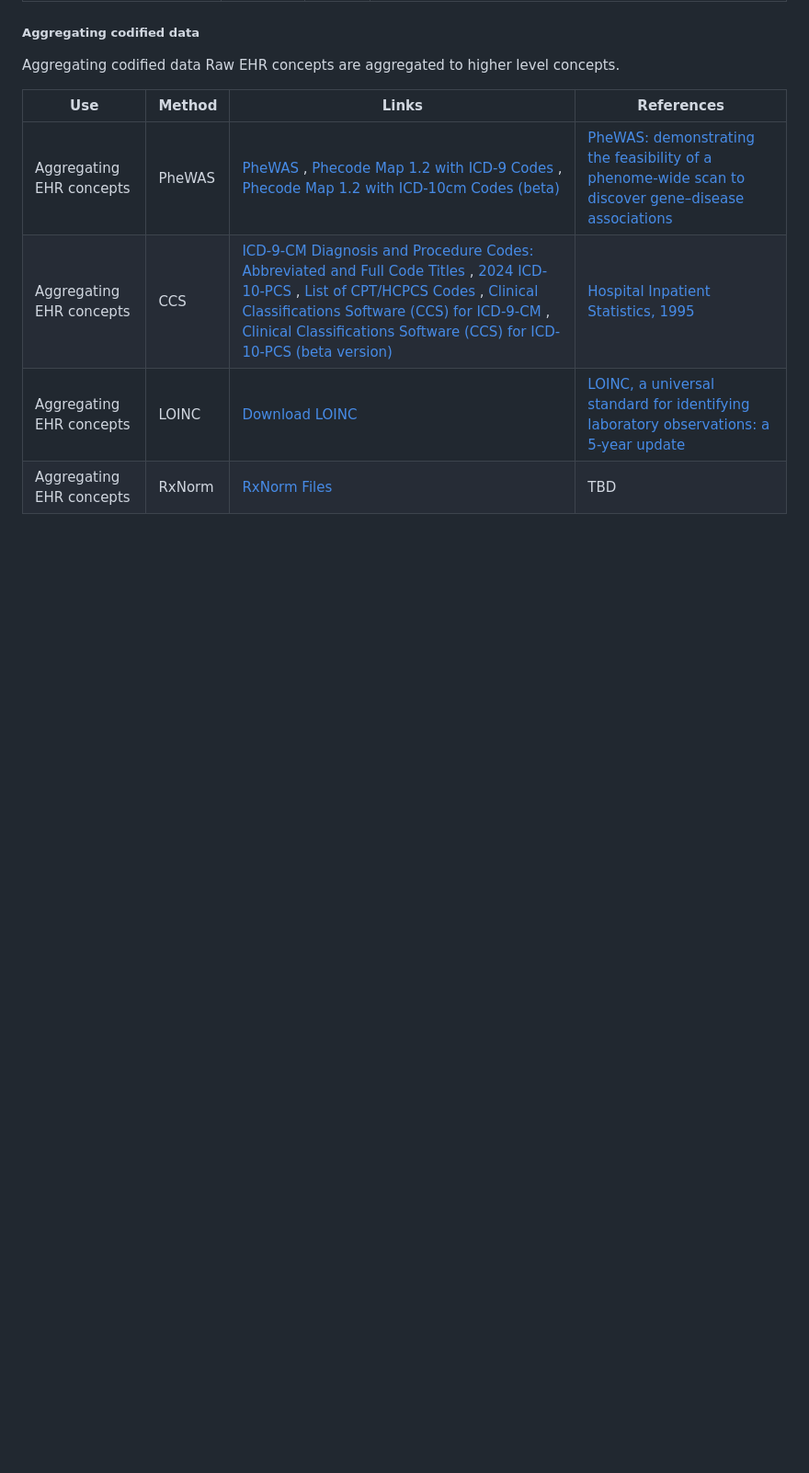
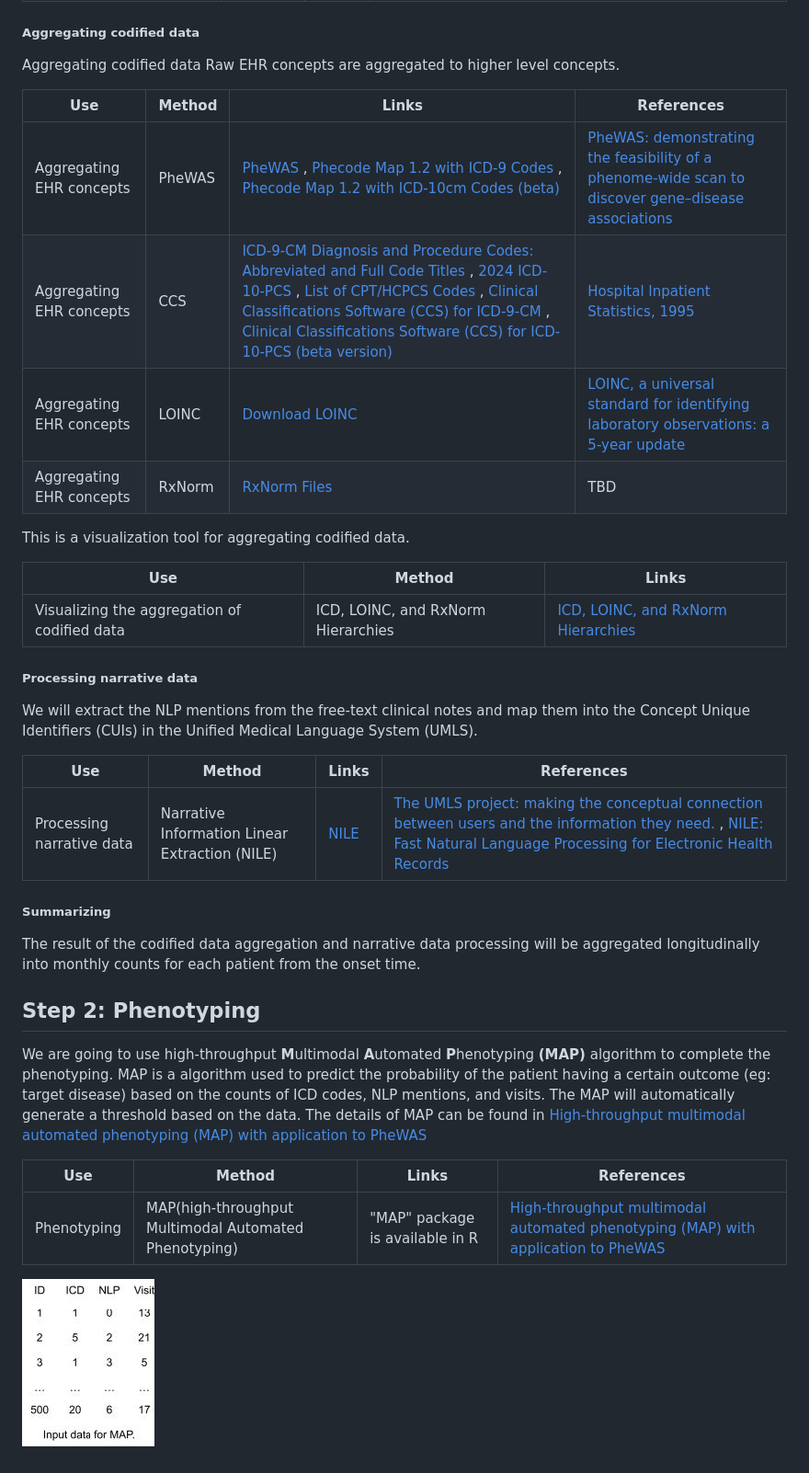
Before and after one commit to SHENRMARKDOWN/Protocol-for-deriving-longitudinal-Clinical-Outcomes-from-electronic-health-records, a Markdown page: README.md, the part around the change. Shown: that part at 92% size. Rendered like a GitHub page; pictures changed too: MAP_input.jpg (added); blank space fills up the shorter version.

```diff
--- a/README.md
+++ b/README.md
@@ -39,3 +39,31 @@ Aggregating codified data Raw EHR concepts are aggregated to higher level concep
 | Aggregating EHR concepts | CCS    | [ICD-9-CM Diagnosis and Procedure Codes: Abbreviated and Full Code Titles](https://www.cms.gov/medicare/coding-billing/icd-10-codes/icd-9-cm-diagnosis-procedure-codes-abbreviated-and-full-code-titles) , [2024 ICD-10-PCS](https://www.cms.gov/medicare/coding-billing/icd-10-codes/2024-icd-10-pcs) , [List of CPT/HCPCS Codes](https://www.cms.gov/medicare/regulations-guidance/physician-self-referral/list-cpt-hcpcs-codes) , [Clinical Classifications Software (CCS) for ICD-9-CM](https://hcup-us.ahrq.gov/toolssoftware/ccs/ccs.jsp) , [Clinical Classifications Software (CCS) for ICD-10-PCS (beta version)](https://hcup-us.ahrq.gov/toolssoftware/ccs10/ccs10.jsp) | [Hospital Inpatient Statistics, 1995](https://hcup-us.ahrq.gov/reports/natstats/his95/clinclas.htm)                                                                    |
 | Aggregating EHR concepts | LOINC  | [Download LOINC](https://loinc.org/downloads/)                                                                                                                                                                                                                                                                                                                                                                                                                                                                                                                                                                                                                                    | [LOINC, a universal standard for identifying laboratory observations: a 5-year update](https://pubmed.ncbi.nlm.nih.gov/12651816/)                                      |
 | Aggregating EHR concepts | RxNorm | [RxNorm Files](https://www.nlm.nih.gov/research/umls/rxnorm/docs/rxnormfiles.html)                                                                                                                                                                                                                                                                                                                                                                                                                                                                                                                                                                                                | TBD                                                                                                                                                                    |
+
+This is a visualization tool for aggregating codified data.
+
+| Use                                          | Method                             | Links                                                                             |
+|------------------------------|------------------------|------------------|
+| Visualizing the aggregation of codified data | ICD, LOINC, and RxNorm Hierarchies | [ICD, LOINC, and RxNorm Hierarchies](https://shiny.parse-health.org/hierarchies/) |
+
+##### Processing narrative data
+
+We will extract the NLP mentions from the free-text clinical notes and map them into the Concept Unique Identifiers (CUIs) in the Unified Medical Language System (UMLS).
+
+| Use                       | Method                                         | Links                                                     | References                                                                                                                                                                                                                                                        |
+|---------------|---------------------------|---------------|---------------|
+| Processing narrative data | Narrative Information Linear Extraction (NILE) | [NILE](https://celehs.hms.harvard.edu/software/NILE.html) | [The UMLS project: making the conceptual connection between users and the information they need.](https://www.ncbi.nlm.nih.gov/pmc/articles/PMC225759/) , [NILE: Fast Natural Language Processing for Electronic Health Records](https://arxiv.org/abs/1311.6063) |
+
+##### Summarizing
+
+The result of the codified data aggregation and narrative data processing will be aggregated longitudinally into monthly counts for each patient from the onset time.
+
+## Step 2: Phenotyping
+
+We are going to use high-throughput **M**ultimodal **A**utomated **P**henotyping **(MAP)** algorithm to complete the phenotyping. MAP is a algorithm used to predict the probability of the patient having a certain outcome (eg: target disease) based on the counts of ICD codes, NLP mentions, and visits. The MAP will automatically generate a threshold based on the data. The details of MAP can be found in [High-throughput multimodal automated phenotyping (MAP) with application to PheWAS](https://academic.oup.com/jamia/article-abstract/26/11/1255/5544731)
+
+| Use         | Method                                                | Links                           | References                                                                                                                                              |
+|--------------|-------------------|--------------|-------------------------|
+| Phenotyping | MAP(high-throughput Multimodal Automated Phenotyping) | "MAP" package is available in R | [High-throughput multimodal automated phenotyping (MAP) with application to PheWAS](https://academic.oup.com/jamia/article-abstract/26/11/1255/5544731) |
+
+![Figure 2: The example of MAP input](MAP_input.jpg)
```
